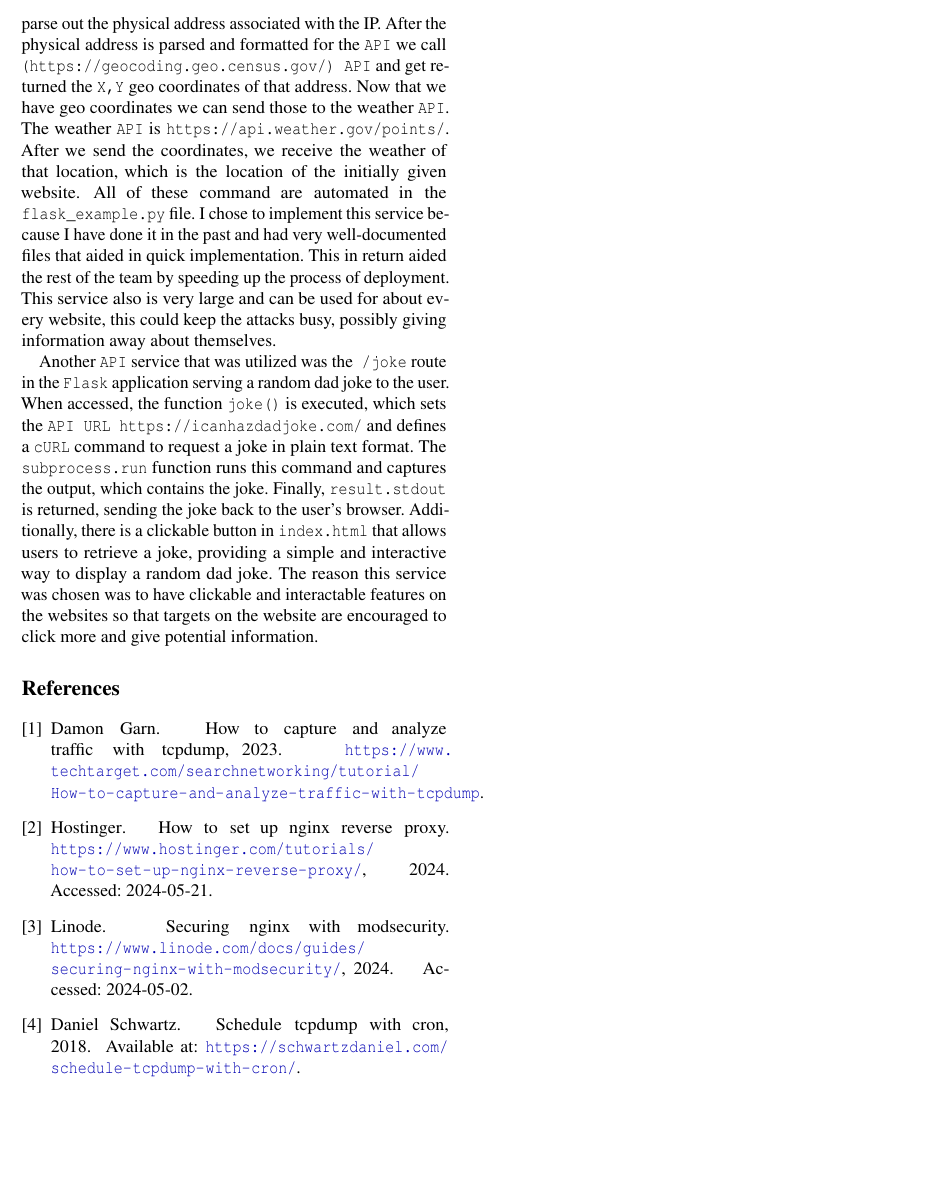
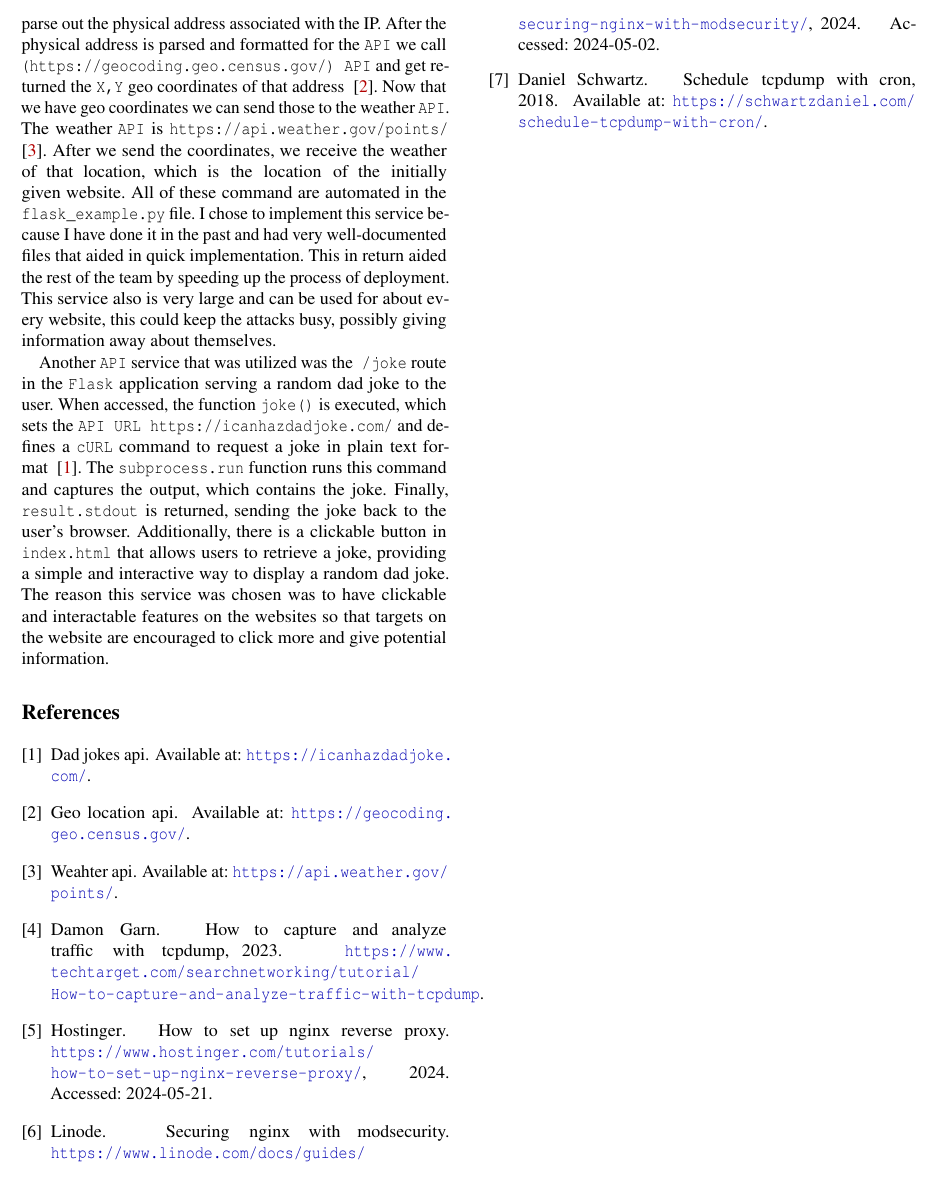
Before and after one commit to Edwards67/Big-Deployment, a LaTeX paper (LaTex/midterm.tex, which reads LaTex/services.tex): part of page 3 of 3, cut so that both start at the same text. Compiled offline with pdfLaTeX; a LaTeX package or settings file that is missing is left out.

Commit message:
Dillon ref in services added

```diff
--- a/LaTex/services.tex
+++ b/LaTex/services.tex
@@ -1,3 +1,3 @@
-We have 2 services, both run in \verb+flask_example.py+ file and are presented on the \verb+index.html+ page. One of our services is utilizing a weather \verb+API+. This \verb+API+ has the weather in different geo locations around the world. We use this \verb+API+ to find the weather of a website of a user's choice. The user has a \verb+textbox+ on the \verb+index.html+ page that they can enter the websites \verb+URL+. After they enter the \verb+URL+ they can hit the \verb+button+ to get the weather. This might sound weird at first but it will all make sense. We ask for user input of a website's \verb+URL+ and output the current weather of that website. This is done by taking the \verb+URL+ and running \verb+gethostbyname+ to get the IP address of that \verb+URL+. Now after we get the IP address, we run a \verb+whois+ command on the IP address. This command will give us a lot of information on the IP address, but we parse out the physical address associated with the IP. After the physical address is parsed and formatted for the \verb+API+ we call \verb+(https://geocoding.geo.census.gov/) API+ and get returned the \verb+X,Y+ geo coordinates of that address. Now that we have geo coordinates we can send those to the weather \verb+API+. The weather \verb+API+ is \verb+https://api.weather.gov/points/+. After we send the coordinates, we receive the weather of that location, which is the location of the initially given website. All of these command are automated in the \verb+flask_example.py+ file. I chose to implement this service because I have done it in the past and had very well-documented files that aided in quick implementation. This in return aided the rest of the team by speeding up the process of deployment. This service also is very large and can be used for about every website, this could keep the attacks busy, possibly giving information away about themselves.
+We have 2 services, both run in \verb+flask_example.py+ file and are presented on the \verb+index.html+ page. One of our services is utilizing a weather \verb+API+. This \verb+API+ has the weather in different geo locations around the world. We use this \verb+API+ to find the weather of a website of a user's choice. The user has a \verb+textbox+ on the \verb+index.html+ page that they can enter the websites \verb+URL+. After they enter the \verb+URL+ they can hit the \verb+button+ to get the weather. This might sound weird at first but it will all make sense. We ask for user input of a website's \verb+URL+ and output the current weather of that website. This is done by taking the \verb+URL+ and running \verb+gethostbyname+ to get the IP address of that \verb+URL+. Now after we get the IP address, we run a \verb+whois+ command on the IP address. This command will give us a lot of information on the IP address, but we parse out the physical address associated with the IP. After the physical address is parsed and formatted for the \verb+API+ we call \verb+(https://geocoding.geo.census.gov/) API+ and get returned the \verb+X,Y+ geo coordinates of that address ~\cite{GeoLocationAPI}. Now that we have geo coordinates we can send those to the weather \verb+API+. The weather \verb+API+ is \verb+https://api.weather.gov/points/+ ~\cite{WeahterAPI}. After we send the coordinates, we receive the weather of that location, which is the location of the initially given website. All of these command are automated in the \verb+flask_example.py+ file. I chose to implement this service because I have done it in the past and had very well-documented files that aided in quick implementation. This in return aided the rest of the team by speeding up the process of deployment. This service also is very large and can be used for about every website, this could keep the attacks busy, possibly giving information away about themselves.
 
-Another \verb+API+ service that was utilized was the\verb+ /joke+ route in the \verb+Flask+ application serving a random dad joke to the user. When accessed, the function \verb+joke()+ is executed, which sets the \verb+API URL https://icanhazdadjoke.com/+ and defines a \verb+cURL+ command to request a joke in plain text format. The \verb+subprocess.run+ function runs this command and captures the output, which contains the joke. Finally,  \verb+result.stdout+ is returned, sending the joke back to the user's browser. Additionally, there is a clickable button in \verb+index.html+ that allows users to retrieve a joke, providing a simple and interactive way to display a random dad joke. The reason this service was chosen was to have clickable and interactable features on the websites so that targets on the website are encouraged to click more and give potential information.
+Another \verb+API+ service that was utilized was the\verb+ /joke+ route in the \verb+Flask+ application serving a random dad joke to the user. When accessed, the function \verb+joke()+ is executed, which sets the \verb+API URL https://icanhazdadjoke.com/+ and defines a \verb+cURL+ command to request a joke in plain text format ~\cite{DadJokesAPI}. The \verb+subprocess.run+ function runs this command and captures the output, which contains the joke. Finally,  \verb+result.stdout+ is returned, sending the joke back to the user's browser. Additionally, there is a clickable button in \verb+index.html+ that allows users to retrieve a joke, providing a simple and interactive way to display a random dad joke. The reason this service was chosen was to have clickable and interactable features on the websites so that targets on the website are encouraged to click more and give potential information.
```
Also changed, not shown: LaTex/midterm.bbl, LaTex/midterm.pdf, 4 other files.
